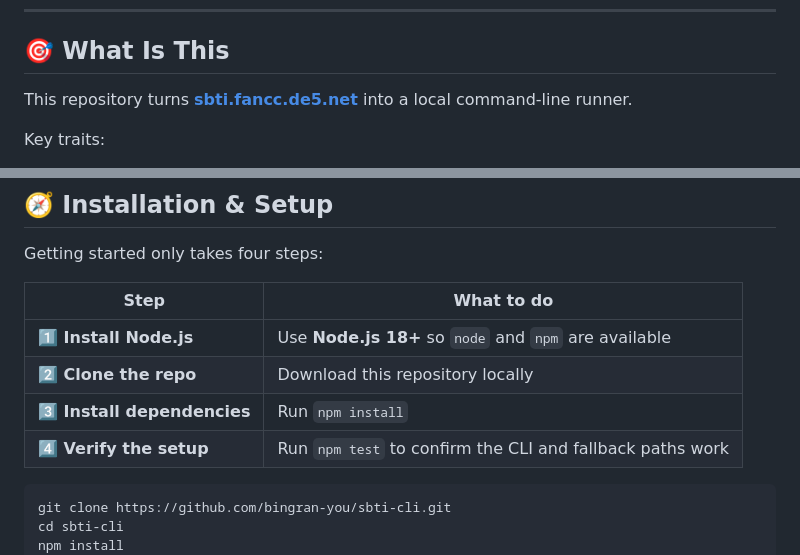
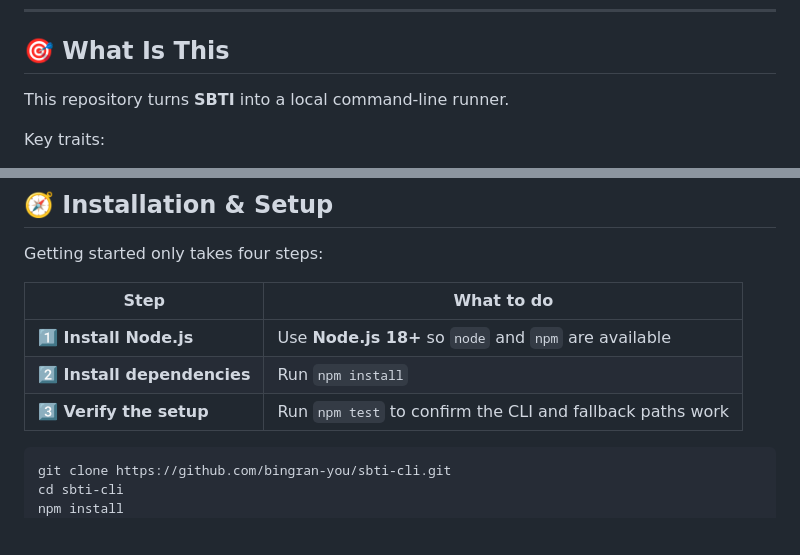
Before and after one commit to bingran-you/sbti-cli, a Markdown page: README.md, 2 parts joined by grey strips. GitHub-like rendering; blank space fills up the shorter version.

````diff
--- a/README.md
+++ b/README.md
@@ -54,7 +54,7 @@
 
 ## 🎯 What Is This
 
-This repository turns [**sbti.fancc.de5.net**](https://sbti.fancc.de5.net) into a local command-line runner.
+This repository turns **SBTI** into a local command-line runner.
 
 Key traits:
 
@@ -73,9 +73,8 @@ Getting started only takes four steps:
 | Step | What to do |
 |---|---|
 | **1️⃣ Install Node.js** | Use **Node.js 18+** so `node` and `npm` are available |
-| **2️⃣ Clone the repo** | Download this repository locally |
-| **3️⃣ Install dependencies** | Run `npm install` |
-| **4️⃣ Verify the setup** | Run `npm test` to confirm the CLI and fallback paths work |
+| **2️⃣ Install dependencies** | Run `npm install` |
+| **3️⃣ Verify the setup** | Run `npm test` to confirm the CLI and fallback paths work |
 
 ```bash
 git clone https://github.com/bingran-you/sbti-cli.git
````
